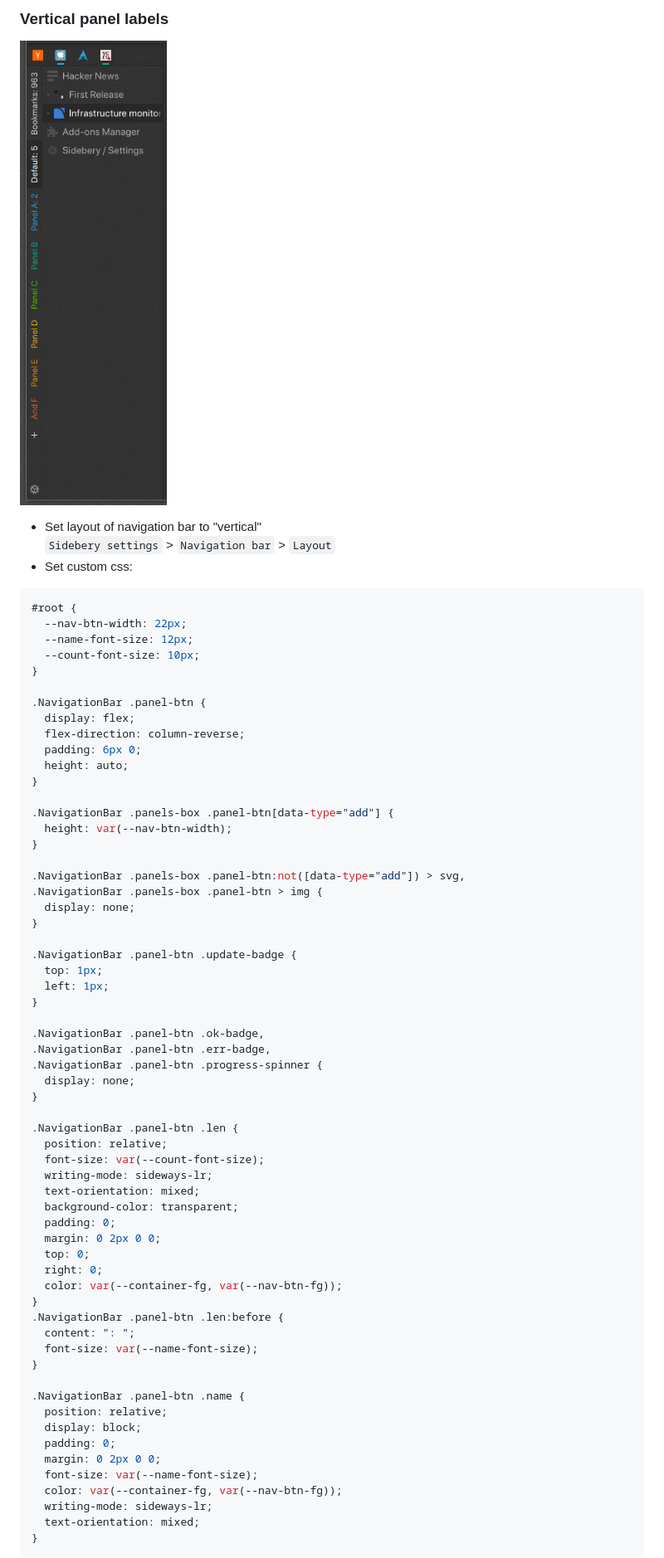
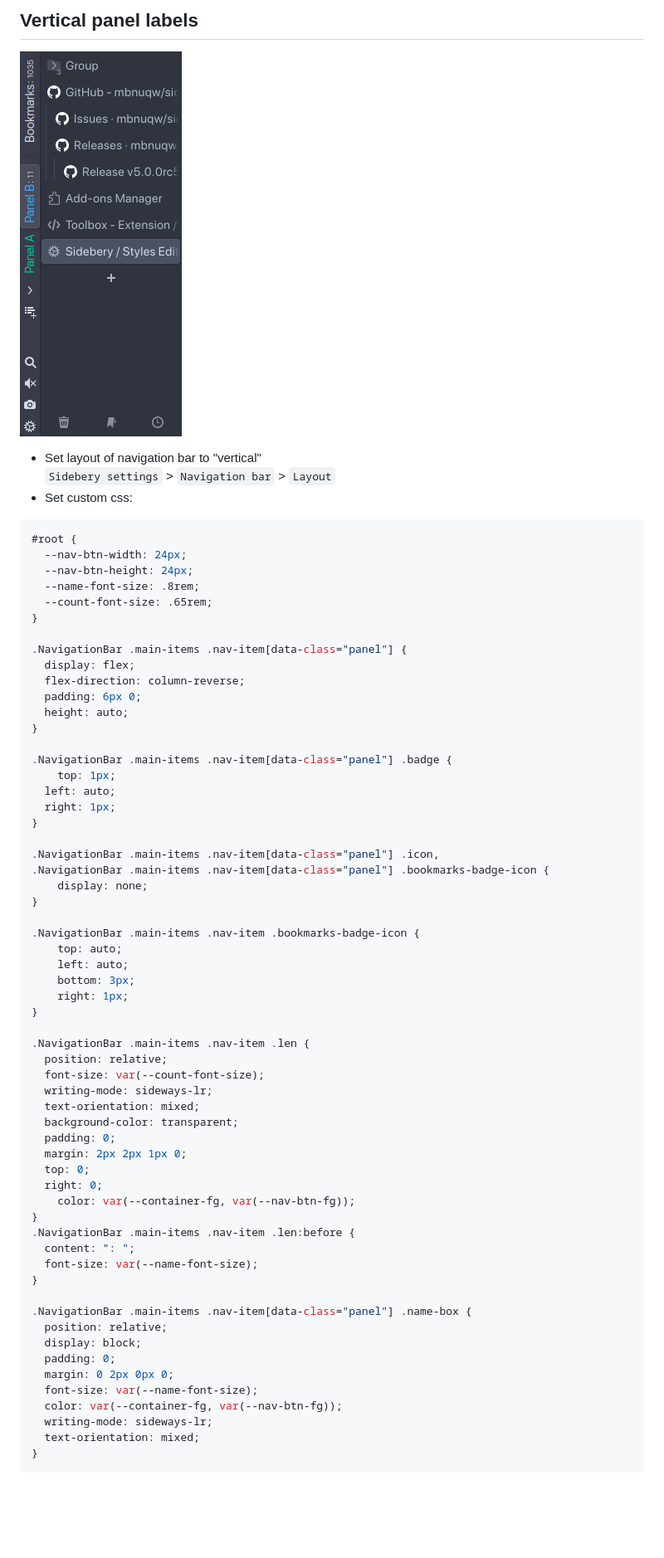
Before and after one commit to mbnuqw/sidebery, a Markdown page: docs/wiki/Sidebery-Styles-Snippets.md, the part around one of its changes. Shown at 83% size. Drawn GitHub-style; pictures changed too: docs/wiki/assets/vert-nav-labels.png; blank space fills up the shorter version.

````diff
--- a/docs/wiki/Sidebery-Styles-Snippets.md
+++ b/docs/wiki/Sidebery-Styles-Snippets.md
@@ -70,5 +70,5 @@ To get currently available css-selectors use debugger:
 
-### Vertical panel labels
+## Vertical panel labels
 
 ![Vertical panel labels](./assets/vert-nav-labels.png)
 
@@ -78,60 +78,59 @@ To get currently available css-selectors use debugger:
 
 ```css
 #root {
-  --nav-btn-width: 22px;
-  --name-font-size: 12px;
-  --count-font-size: 10px;
+  --nav-btn-width: 24px;
+  --nav-btn-height: 24px;
+  --name-font-size: .8rem;
+  --count-font-size: .65rem;
 }
 
-.NavigationBar .panel-btn {
+.NavigationBar .main-items .nav-item[data-class="panel"] {
   display: flex;
   flex-direction: column-reverse;
   padding: 6px 0;
   height: auto;
 }
 
-.NavigationBar .panels-box .panel-btn[data-type="add"] {
-  height: var(--nav-btn-width);
+.NavigationBar .main-items .nav-item[data-class="panel"] .badge {
+	top: 1px;
+  left: auto;
+  right: 1px;
 }
 
-.NavigationBar .panels-box .panel-btn:not([data-type="add"]) > svg,
-.NavigationBar .panels-box .panel-btn > img {
-  display: none;
+.NavigationBar .main-items .nav-item[data-class="panel"] .icon,
+.NavigationBar .main-items .nav-item[data-class="panel"] .bookmarks-badge-icon {
+	display: none;
 }
 
-.NavigationBar .panel-btn .update-badge {
-  top: 1px;
-  left: 1px;
+.NavigationBar .main-items .nav-item .bookmarks-badge-icon {
+	top: auto;
+	left: auto;
+	bottom: 3px;
+	right: 1px;
 }
 
-.NavigationBar .panel-btn .ok-badge,
-.NavigationBar .panel-btn .err-badge,
-.NavigationBar .panel-btn .progress-spinner {
-  display: none;
-}
-
-.NavigationBar .panel-btn .len {
+.NavigationBar .main-items .nav-item .len {
   position: relative;
   font-size: var(--count-font-size);
   writing-mode: sideways-lr;
   text-orientation: mixed;
   background-color: transparent;
   padding: 0;
-  margin: 0 2px 0 0;
+  margin: 2px 2px 1px 0;
   top: 0;
   right: 0;
-  color: var(--container-fg, var(--nav-btn-fg));
+	color: var(--container-fg, var(--nav-btn-fg));
 }
-.NavigationBar .panel-btn .len:before {
+.NavigationBar .main-items .nav-item .len:before {
   content: ": ";
   font-size: var(--name-font-size);
 }
 
-.NavigationBar .panel-btn .name {
+.NavigationBar .main-items .nav-item[data-class="panel"] .name-box {
   position: relative;
   display: block;
   padding: 0;
-  margin: 0 2px 0 0;
+  margin: 0 2px 0px 0;
   font-size: var(--name-font-size);
   color: var(--container-fg, var(--nav-btn-fg));
   writing-mode: sideways-lr;
````
Also changed, not shown: other parts of docs/wiki/Sidebery-Styles-Snippets.md (+7 -7 lines), docs/wiki/Firefox-Styles-Snippets-(via-userChrome.css).md (+37 -21 lines), docs/wiki/Home.md (+7 -1 lines), docs/wiki/User-guide.md (deleted, +0 -112 lines), docs/wiki/assets/tabs-favs-right.png, docs/wiki/assets/tabs-multiline-titles.png.
